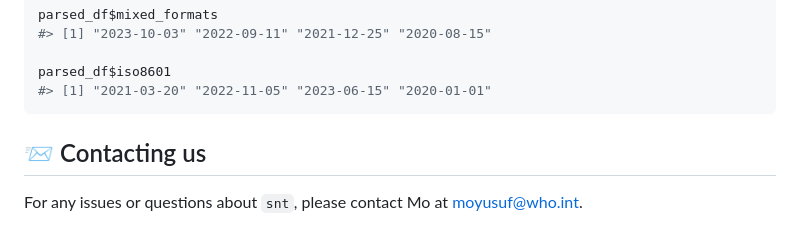
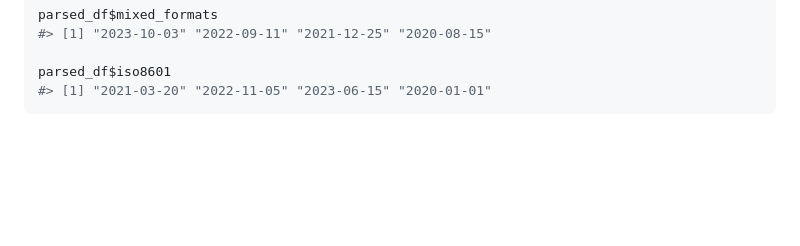
Before and after one commit to ahadi-analytics/sntutils, a Markdown page: README.md, the part around the change. Drawn GitHub-style; blank space fills up the shorter version.

````diff
--- a/README.md
+++ b/README.md
@@ -119,7 +119,3 @@ parsed_df$mixed_formats
 parsed_df$iso8601
 #> [1] "2021-03-20" "2022-11-05" "2023-06-15" "2020-01-01"
 ```
-
-## :incoming_envelope: Contacting us
-
-For any issues or questions about `snt`, please contact Mo at [moyusuf\@who.int](mailto:moyusuf@who.int).
````
